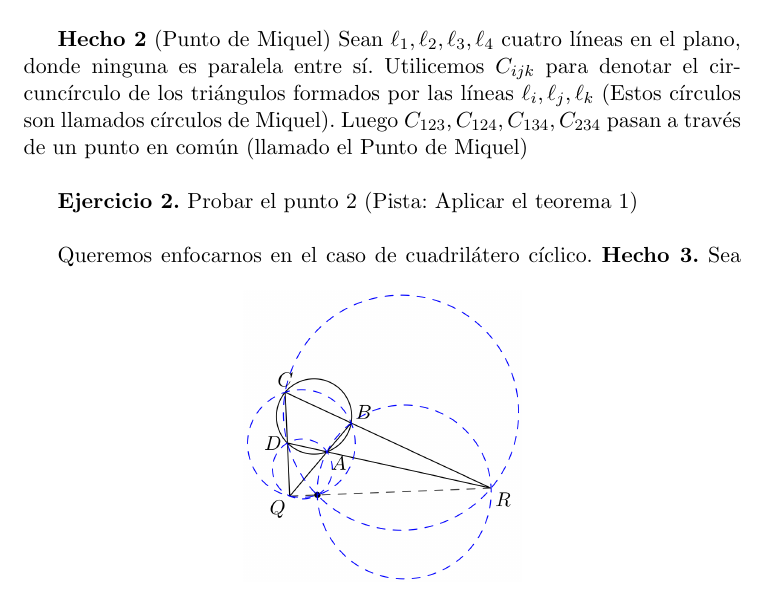
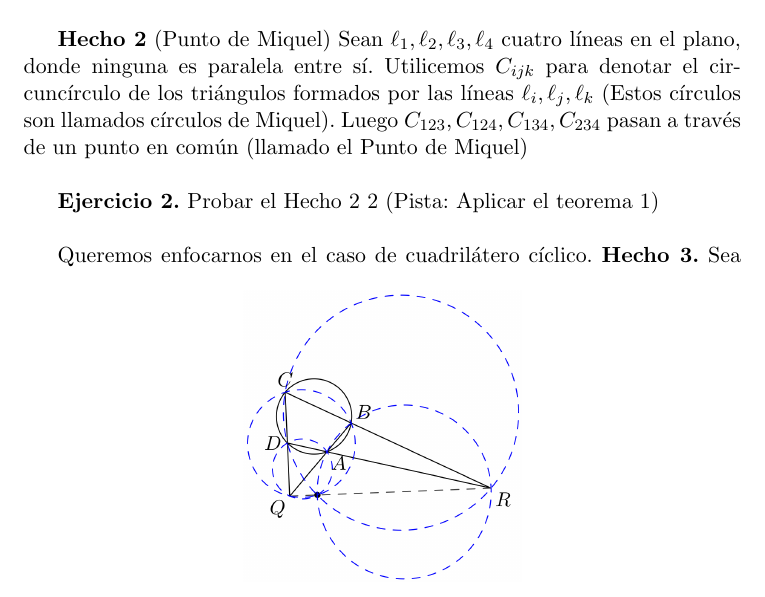
Before and after one commit to marcososagarcete/Traduccion-JT, a LaTeX document (Parte 1,2 y 3/fplz.tex): part of page 4 of 5, cut so that both start at the same text. Compiled offline with pdfLaTeX.

Commit message:
Update fplz.tex

```diff
--- a/Parte 1,2 y 3/fplz.tex
+++ b/Parte 1,2 y 3/fplz.tex
@@ -51,7 +51,7 @@ En esta lecci\'on, trataremos de entender las propiedades de la Figura 1. Hay mu
 
 \textbf{Hecho 2} (Punto de Miquel) Sean $\ell_1, \ell_2, \ell_3, \ell_4$ cuatro l\'ineas en el plano, donde ninguna es paralela entre s\'i. Utilicemos $C_{ijk}$ para denotar el circunc\'irculo de los tri\'angulos formados por las l\'ineas $\ell_i, \ell_j, \ell_k$ (Estos c\'irculos son llamados c\'irculos de Miquel). Luego $C_{123}, C_{124}, C_{134}, C_{234}$ pasan a trav\'es de un punto en com\'un (llamado el Punto de Miquel)\\
 
-\textbf{Ejercicio 2.} Probar el punto 2 (Pista: Aplicar el teorema 1) \\
+\textbf{Ejercicio 2.} Probar el Hecho 2 2 (Pista: Aplicar el teorema 1) \\
 
 Queremos enfocarnos en el caso de cuadril\'atero c\'iclico.
 \begin{figure}[h]
```
Also changed, not shown: Parte 1,2 y 3/fplz.tex (2 more changed lines).
